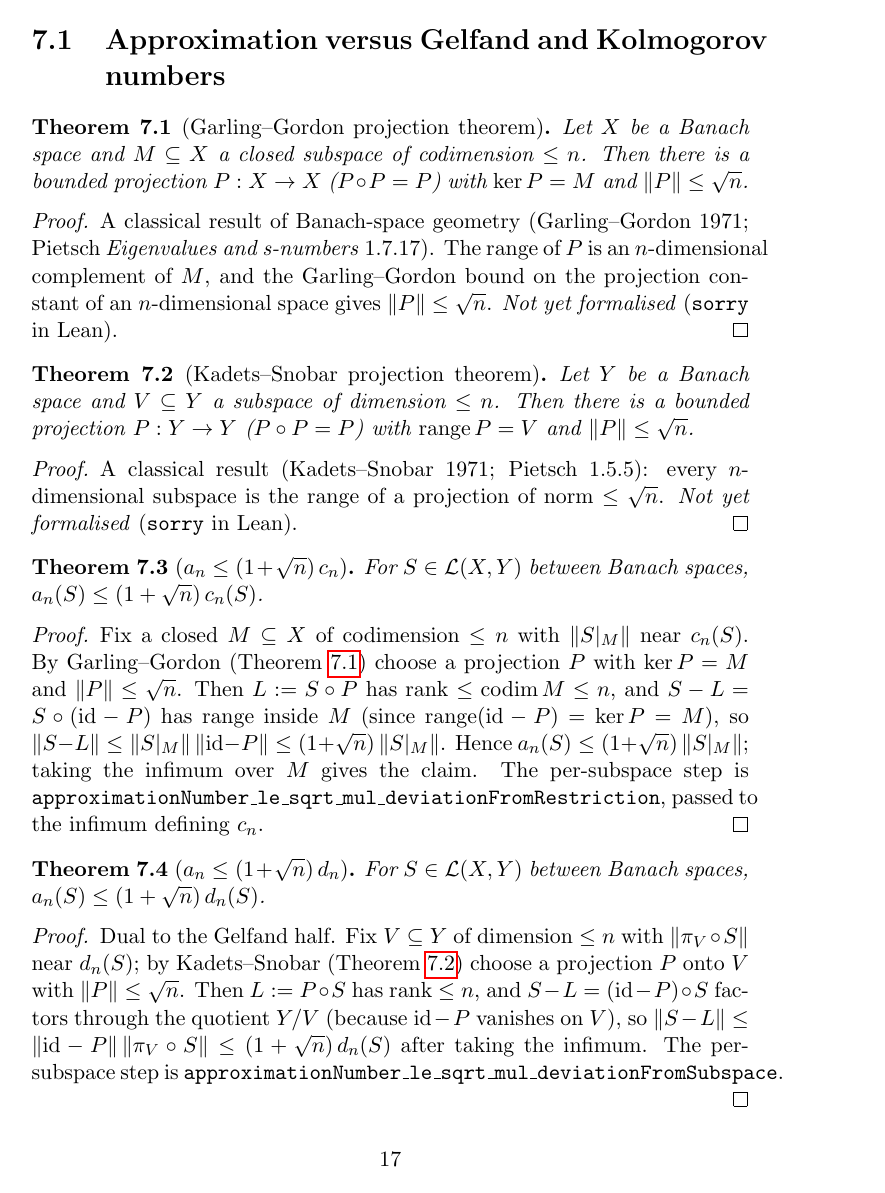
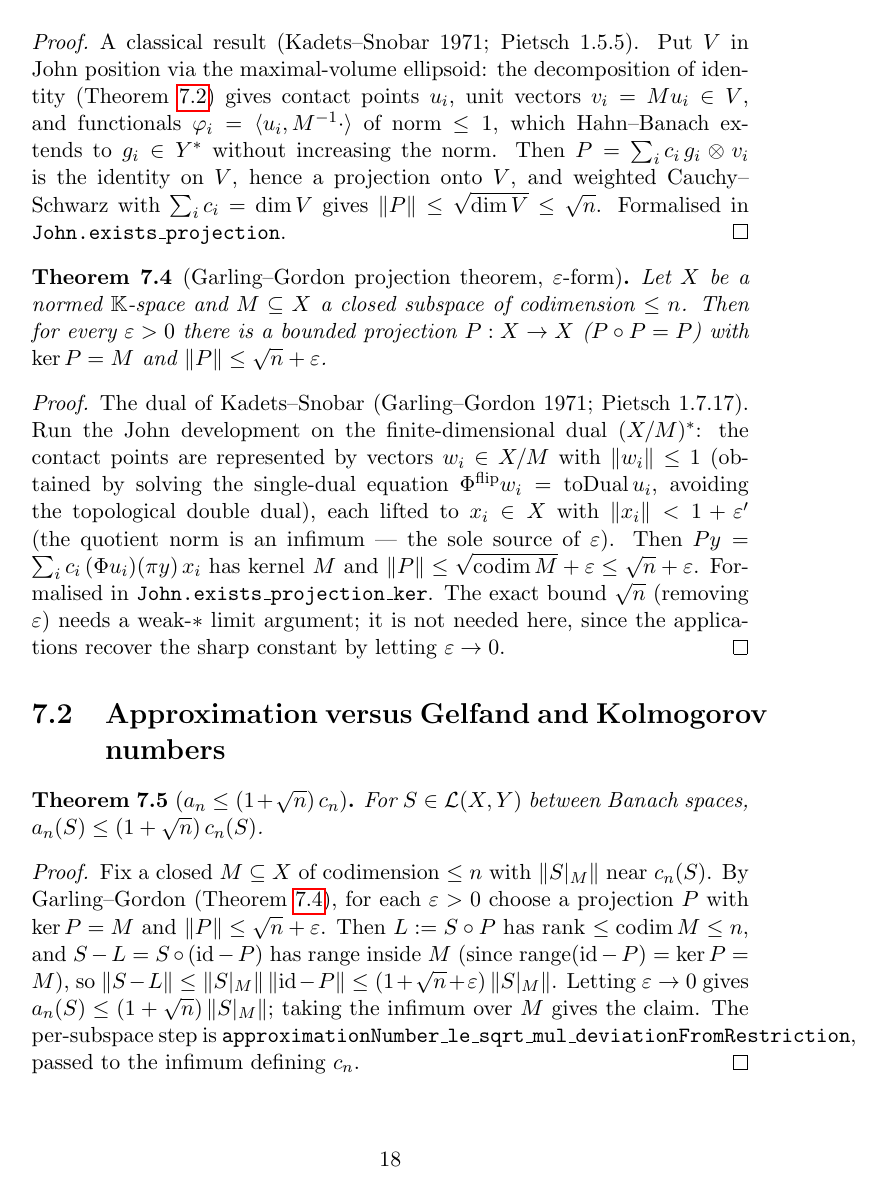
Before and after one commit to mario-ullrich/Lean-SNumbers, a LaTeX thesis (blueprint/src/print.tex, which reads blueprint/src/content.tex): page 18 of 23 before the commit and page 19 of 24 after it. Compiled offline with pdfLaTeX.

Commit message:
docs+blueprint: KS/GG proved via John; single remaining sorry is john_decomposition

```diff
--- a/blueprint/src/content.tex
+++ b/blueprint/src/content.tex
@@ -709,7 +713,4 @@ flagged below; every other result is a complete proof built on top of them.
 
-\section{Approximation versus Gelfand and Kolmogorov numbers}
-\label{sec:ineq-forward}
+\section{John's ellipsoid and the projection theorems}
+\label{sec:john-ellipsoid}
 
-\begin{theorem}[Garling--Gordon projection theorem]
-\label{thm:garling-gordon}
-\lean{SNumbers.exists_projection_ker_eq_of_codim_le}
@@ -716,4 +730 @@ flagged below; every other result is a complete proof built on top of them.
 \leanok
-Let $X$ be a Banach space and $M \subseteq X$ a closed subspace of
-codimension $\le n$. Then there is a bounded projection $P : X \to X$
-($P \circ P = P$) with $\ker P = M$ and $\|P\| \le \sqrt{n}$.
@@ -720,7 +734,2 @@ codimension $\le n$. Then there is a bounded projection $P : X \to X$
 \end{theorem}
 \begin{proof}
-A classical result of Banach-space geometry (Garling--Gordon 1971; Pietsch
-\emph{Eigenvalues and s-numbers} 1.7.17). The range of $P$ is an
-$n$-dimensional complement of $M$, and the Garling--Gordon bound on the
-projection constant of an $n$-dimensional space gives $\|P\| \le \sqrt{n}$.
-\emph{Not yet formalised} (\texttt{sorry} in Lean).
@@ -730,5 +767,3 @@ projection constant of an $n$-dimensional space gives $\|P\| \le \sqrt{n}$.
 \label{thm:kadets-snobar}
 \lean{SNumbers.exists_projection_range_eq_of_rank_le}
 \leanok
-Let $Y$ be a Banach space and $V \subseteq Y$ a subspace of dimension $\le n$.
-Then there is a bounded projection $P : Y \to Y$ ($P \circ P = P$) with
@@ -735,10 +773,47 @@ Then there is a bounded projection $P : Y \to Y$ ($P \circ P = P$) with
 $\operatorname{range} P = V$ and $\|P\| \le \sqrt{n}$.
 \end{theorem}
 \begin{proof}
-A classical result (Kadets--Snobar 1971; Pietsch 1.5.5): every
-$n$-dimensional subspace is the range of a projection of norm $\le \sqrt{n}$.
-\emph{Not yet formalised} (\texttt{sorry} in Lean).
+\leanok
+\uses{thm:john-decomposition}
+A classical result (Kadets--Snobar 1971; Pietsch 1.5.5). Put $V$ in John position
+via the maximal-volume ellipsoid: the decomposition of identity
+(Theorem~\ref{thm:john-decomposition}) gives contact points $u_i$, unit vectors
+$v_i = M u_i \in V$, and functionals $\varphi_i = \langle u_i, M^{-1}\cdot\rangle$
+of norm $\le 1$, which Hahn--Banach extends to $g_i \in Y^*$ without increasing
+the norm. Then $P = \sum_i c_i\, g_i \otimes v_i$ is the identity on $V$, hence a
+projection onto $V$, and weighted Cauchy--Schwarz with $\sum_i c_i = \dim V$ gives
+$\|P\| \le \sqrt{\dim V} \le \sqrt{n}$. Formalised in \texttt{John.exists\_projection}.
 \end{proof}
+
+\begin{theorem}[Garling--Gordon projection theorem, $\varepsilon$-form]
+\label{thm:garling-gordon}
+\lean{SNumbers.exists_projection_ker_eq_of_codim_le}
+\leanok
+\uses{thm:john-decomposition}
+Let $X$ be a normed $\mathbb{K}$-space and $M \subseteq X$ a closed subspace of
+codimension $\le n$. Then for every $\varepsilon > 0$ there is a bounded
+projection $P : X \to X$ ($P \circ P = P$) with $\ker P = M$ and
+$\|P\| \le \sqrt{n} + \varepsilon$.
+\end{theorem}
+\begin{proof}
+\leanok
+\uses{thm:john-decomposition}
+The dual of Kadets--Snobar (Garling--Gordon 1971; Pietsch 1.7.17). Run the John
+development on the finite-dimensional dual $(X/M)^*$: the contact points are
+represented by vectors $w_i \in X/M$ with $\|w_i\| \le 1$ (obtained by solving
+the single-dual equation $\Phi^{\mathrm{flip}} w_i = \operatorname{toDual} u_i$,
+avoiding the topological double dual), each lifted to $x_i \in X$ with
+$\|x_i\| < 1 + \varepsilon'$ (the quotient norm is an infimum --- the sole source
+of $\varepsilon$). Then $P y = \sum_i c_i\,(\Phi u_i)(\pi y)\, x_i$ has kernel $M$
+and $\|P\| \le \sqrt{\operatorname{codim} M} + \varepsilon \le \sqrt{n} +
+\varepsilon$. Formalised in \texttt{John.exists\_projection\_ker}. The exact bound
+$\sqrt{n}$ (removing $\varepsilon$) needs a weak-$*$ limit argument; it is not
+needed here, since the applications recover the sharp constant by letting
+$\varepsilon \to 0$.
+\end{proof}
+
+\section{Approximation versus Gelfand and Kolmogorov numbers}
+\label{sec:ineq-forward}
 
 \begin{theorem}[$a_n \le (1+\sqrt n)\,c_n$]
 \label{thm:approx-le-gelfand}
@@ -752,14 +827,14 @@ $a_n(S) \le (1 + \sqrt{n})\,c_n(S)$.
 \leanok
 \uses{thm:garling-gordon}
 Fix a closed $M \subseteq X$ of codimension $\le n$ with $\|S|_M\|$ near
-$c_n(S)$. By Garling--Gordon (Theorem~\ref{thm:garling-gordon}) choose a
-projection $P$ with $\ker P = M$ and $\|P\| \le \sqrt n$. Then
-$L := S \circ P$ has rank $\le \operatorname{codim} M \le n$, and
-$S - L = S \circ (\mathrm{id} - P)$ has range inside $M$ (since
-$\operatorname{range}(\mathrm{id}-P) = \ker P = M$), so
-$\|S - L\| \le \|S|_M\|\,\|\mathrm{id} - P\| \le (1+\sqrt n)\,\|S|_M\|$.
-Hence $a_n(S) \le (1+\sqrt n)\,\|S|_M\|$; taking the infimum over $M$ gives the
-claim. The per-subspace step is
+$c_n(S)$. By Garling--Gordon (Theorem~\ref{thm:garling-gordon}), for each
+$\varepsilon>0$ choose a projection $P$ with $\ker P = M$ and
+$\|P\| \le \sqrt n + \varepsilon$. Then $L := S \circ P$ has rank
+$\le \operatorname{codim} M \le n$, and $S - L = S \circ (\mathrm{id} - P)$ has
+range inside $M$ (since $\operatorname{range}(\mathrm{id}-P) = \ker P = M$), so
+$\|S - L\| \le \|S|_M\|\,\|\mathrm{id} - P\| \le (1+\sqrt n+\varepsilon)\,\|S|_M\|$.
+Letting $\varepsilon \to 0$ gives $a_n(S) \le (1+\sqrt n)\,\|S|_M\|$; taking the
+infimum over $M$ gives the claim. The per-subspace step is
 \texttt{approximationNumber\_le\_sqrt\_mul\_deviationFromRestriction}, passed
 to the infimum defining $c_n$.
 \end{proof}
```
Also changed, not shown: README.md, blueprint/src/content.tex (59 more changed lines), 2 other files.
